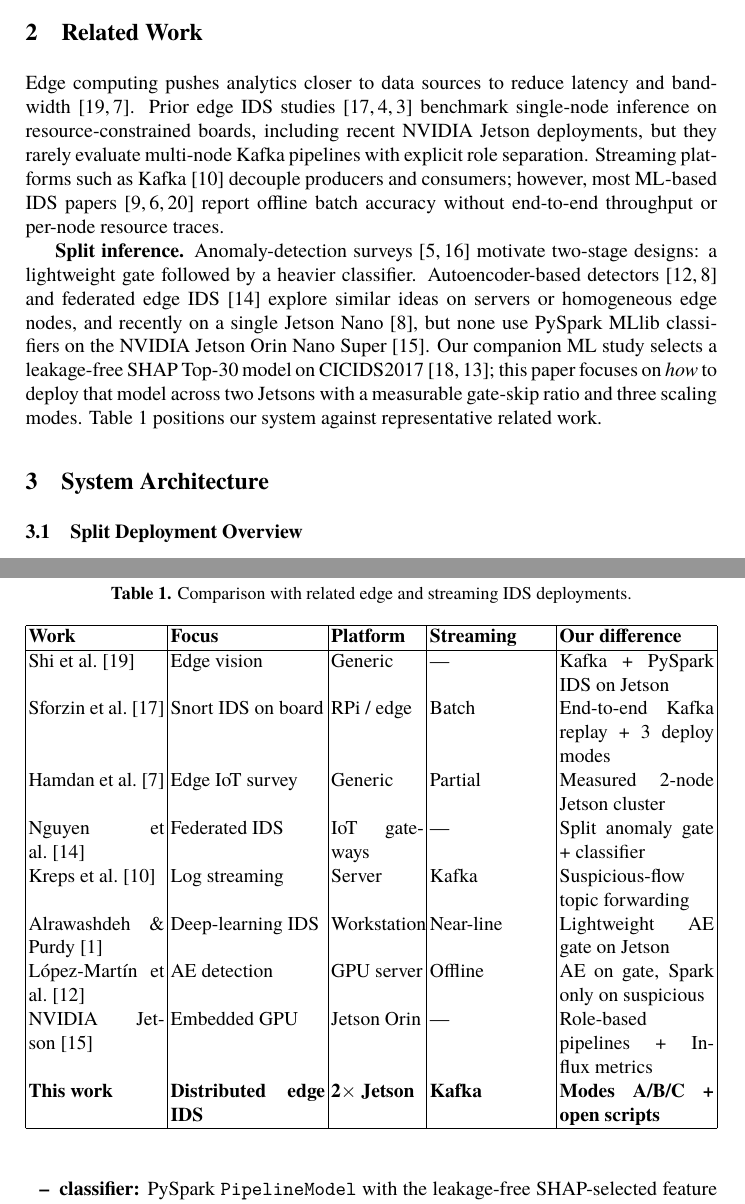
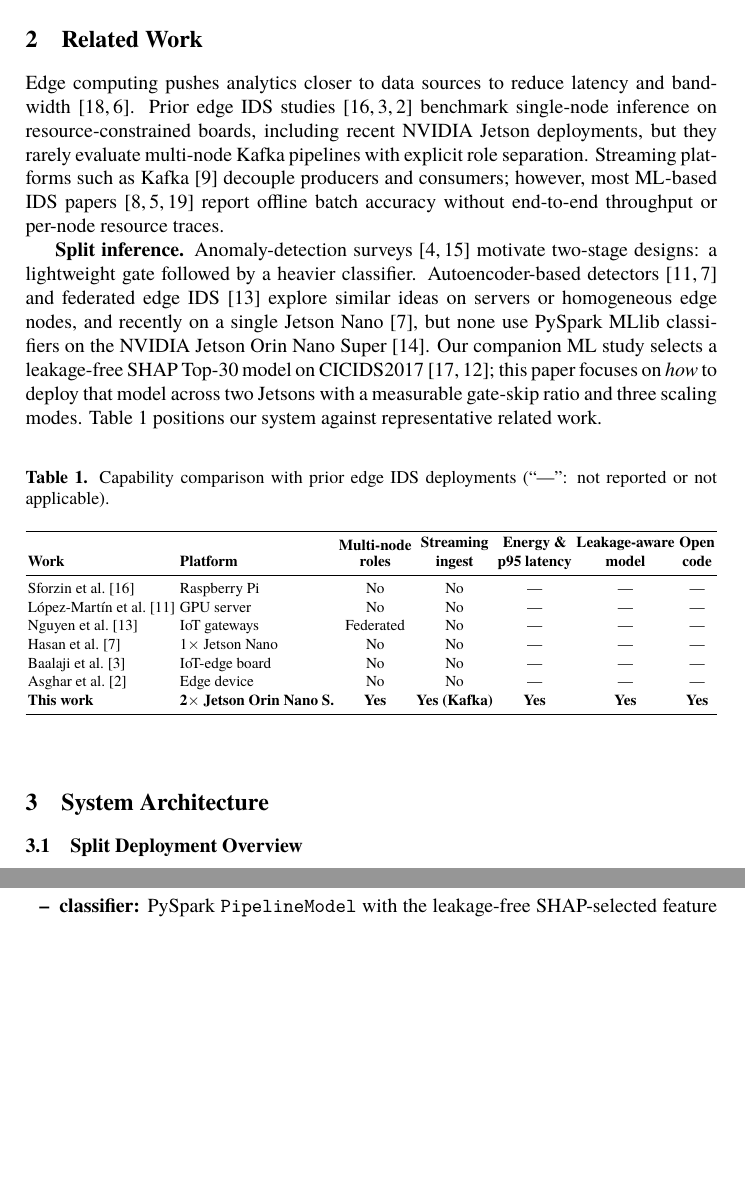
Before and after one commit to vuthainguyen1602/Thesis_IDS, a LaTeX thesis (papers/soict2026/manuscript/main.tex, which reads papers/latex/related_work_table_soict.tex): two parts of pages 2 and 3 of 13, joined at a grey line, cut so that both start at the same text, the shorter picture padded with empty space. Compiled offline with XeLaTeX; a missing font is replaced by an installed copy or a similar font.

Commit message:
soict: rebuild related-work table as capability matrix incl. 2025-2026 baselines; compress Limitations; 14->13 pages

```diff
--- a/papers/latex/related_work_table_soict.tex
+++ b/papers/latex/related_work_table_soict.tex
@@ -1,24 +1,22 @@
 % English comparison table — \input from SOICT main.tex
 \begin{table}[htbp]
-  \caption{Comparison with related edge and streaming IDS deployments.}
+  \caption{Capability comparison with prior edge IDS deployments (``---'': not reported or not applicable).}
   \label{tab:related-work}
   \centering
   \small
   \resizebox{\textwidth}{!}{%
-  \begin{tabular}{|p{2.2cm}|p{2.5cm}|p{1.5cm}|p{2.0cm}|p{2.5cm}|}
-    \hline
-    \textbf{Work} & \textbf{Focus} & \textbf{Platform} & \textbf{Streaming} & \textbf{Our difference} \\
-    \hline
-    Shi et al.~\cite{shi2016edge} & Edge vision & Generic & --- & Kafka + PySpark IDS on Jetson \\
-    Sforzin et al.~\cite{sforzin2016rpids} & Snort IDS on board & RPi / edge & Batch & End-to-end Kafka replay + 3 deploy modes \\
-    Hamdan et al.~\cite{hamdan2020edge} & Edge IoT survey & Generic & Partial & Measured 2-node Jetson cluster \\
-    Nguyen et al.~\cite{nguyen2019diot} & Federated IDS & IoT gateways & --- & Split anomaly gate + classifier \\
-    Kreps et al.~\cite{kreps2011kafka} & Log streaming & Server & Kafka & Suspicious-flow topic forwarding \\
-    Alrawashdeh \& Purdy~\cite{alrawashdeh2016toward} & Deep-learning IDS & Workstation & Near-line & Lightweight AE gate on Jetson \\
-    L{\'o}pez-Mart{\'i}n et al.~\cite{lopez2017autoencoder} & AE detection & GPU server & Offline & AE on gate, Spark only on suspicious \\
-    NVIDIA Jetson~\cite{nvidia2019jetson} & Embedded GPU & Jetson Orin & --- & Role-based pipelines + Influx metrics \\
-    \textbf{This work} & \textbf{Distributed edge IDS} & \textbf{2$\times$ Jetson} & \textbf{Kafka} & \textbf{Modes A/B/C + open scripts} \\
-    \hline
+  \begin{tabular}{l l c c c c c}
+    \toprule
+    \textbf{Work} & \textbf{Platform} & \textbf{\shortstack{Multi-node\\roles}} & \textbf{\shortstack{Streaming\\ingest}} & \textbf{\shortstack{Energy \&\\p95 latency}} & \textbf{\shortstack{Leakage-aware\\model}} & \textbf{\shortstack{Open\\code}} \\
+    \midrule
+    Sforzin et al.~\cite{sforzin2016rpids} & Raspberry Pi & No & No & --- & --- & --- \\
+    L{\'o}pez-Mart{\'i}n et al.~\cite{lopez2017autoencoder} & GPU server & No & No & --- & --- & --- \\
+    Nguyen et al.~\cite{nguyen2019diot} & IoT gateways & Federated & No & --- & --- & --- \\
+    Hasan et al.~\cite{hasan2025iiot} & 1$\times$ Jetson Nano & No & No & --- & --- & --- \\
+    Baalaji et al.~\cite{baalaji2025ensemble} & IoT-edge board & No & No & --- & --- & --- \\
+    Asghar et al.~\cite{asghar2026hedid} & Edge device & No & No & --- & --- & --- \\
+    \textbf{This work} & \textbf{2$\times$ Jetson Orin Nano S.} & \textbf{Yes} & \textbf{Yes (Kafka)} & \textbf{Yes} & \textbf{Yes} & \textbf{Yes} \\
+    \bottomrule
   \end{tabular}%
   }
 \end{table}
```
Also changed, not shown: papers/soict2026/manuscript/main.tex (+1 -1 lines), output/pdfs/SOICT2026_draft.pdf, papers/soict2026/manuscript/main.bbl.
